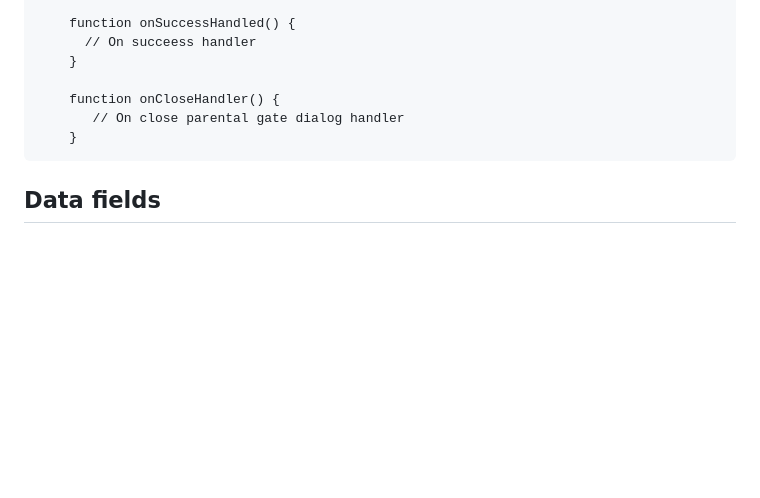
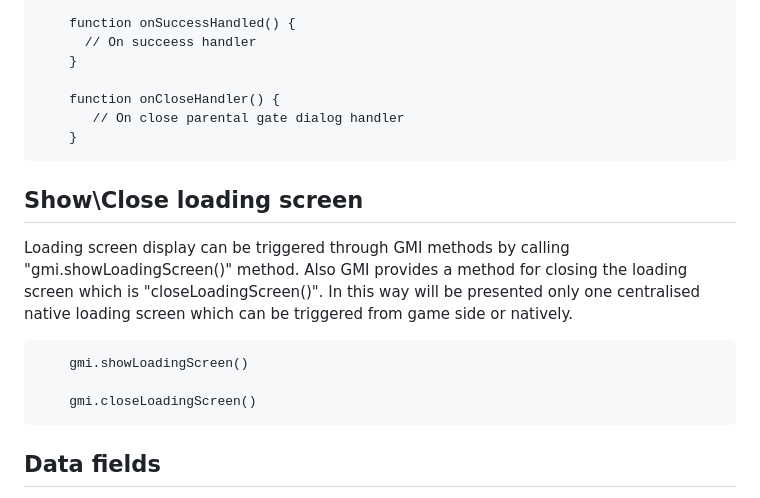
Before and after one commit to shvchukl8/bbcc, a Markdown page: docs/gmi.md, the part around the change. GitHub-like rendering; blank space fills up the shorter version.

Commit message:
Update gmi.md
Show\Close loading screen documentation

`````diff
--- a/docs/gmi.md
+++ b/docs/gmi.md
@@ -123,6 +123,16 @@ This method is expecting to receive two parameters:
     }
 ````
 
+## Show\Close loading screen
+
+Loading screen display can be triggered through GMI methods by calling "gmi.showLoadingScreen()" method. Also GMI provides a method for closing the loading screen which is "closeLoadingScreen()". In this way will be presented only one centralised native loading screen which can be triggered from game side or natively.
+
+````
+    gmi.showLoadingScreen()
+
+    gmi.closeLoadingScreen()
+````
+
 ## Data fields
 
 GMI exposes several read-only properties.
`````
